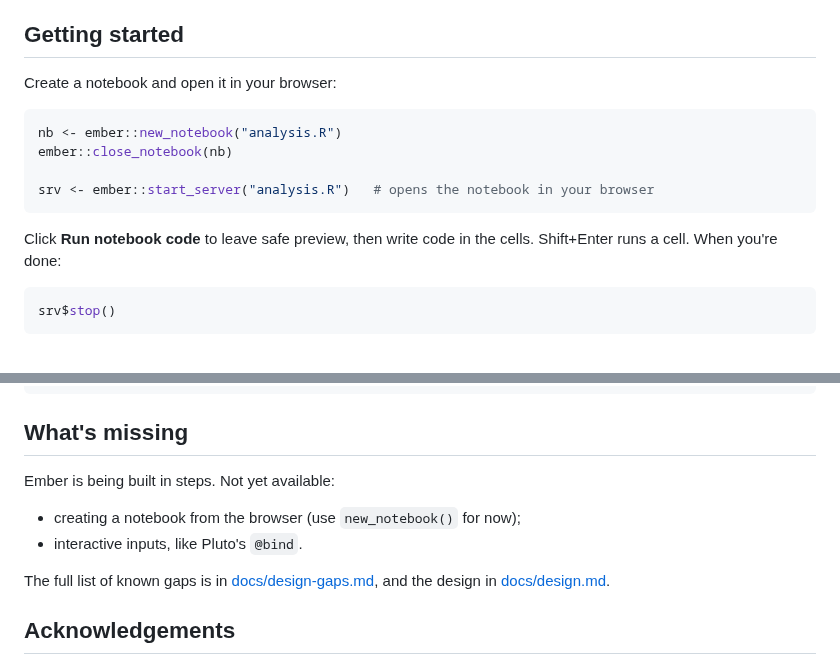
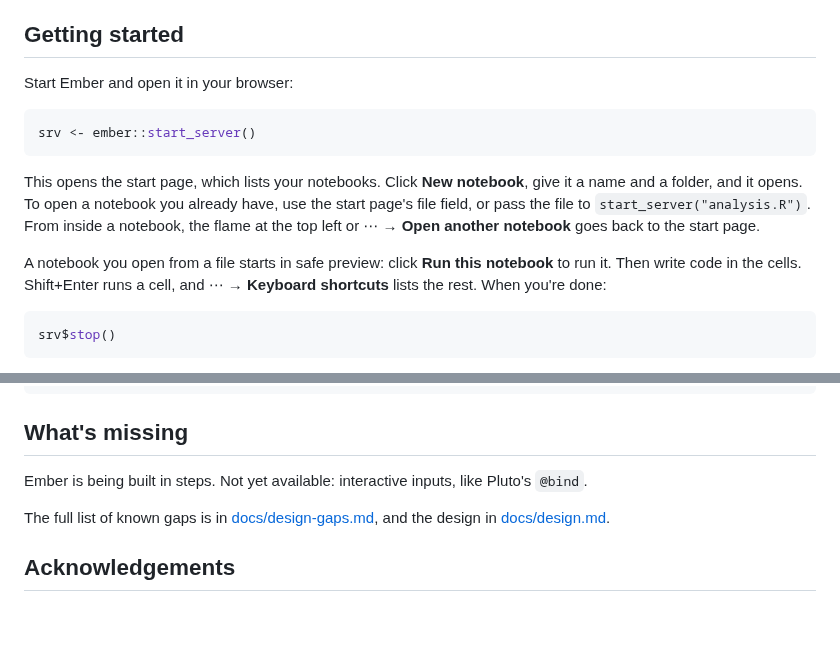
Before and after one commit to jowch/Ember, a Markdown page: README.md, 2 parts joined by grey strips. GitHub-like rendering; blank space fills up the shorter version.

Commit message:
README: start from the start page; drop 'create from the browser' from what's missing
Co-Authored-By: Claude <noreply@anthropic.com>

````diff
--- a/README.md
+++ b/README.md
@@ -43,17 +43,21 @@ Ember includes a little C code, so installing from source needs a compiler
 
 ## Getting started
 
-Create a notebook and open it in your browser:
+Start Ember and open it in your browser:
 
 ```r
-nb <- ember::new_notebook("analysis.R")
-ember::close_notebook(nb)
-
-srv <- ember::start_server("analysis.R")   # opens the notebook in your browser
+srv <- ember::start_server()
 ```
 
-Click **Run notebook code** to leave safe preview, then write code in the
-cells. Shift+Enter runs a cell. When you're done:
+This opens the start page, which lists your notebooks. Click **New
+notebook**, give it a name and a folder, and it opens. To open a notebook
+you already have, use the start page's file field, or pass the file to
+`start_server("analysis.R")`. From inside a notebook, the flame at the top
+left or ⋯ → **Open another notebook** goes back to the start page.
+
+A notebook you open from a file starts in safe preview: click **Run this
+notebook** to run it. Then write code in the cells. Shift+Enter runs a
+cell, and ⋯ → **Keyboard shortcuts** lists the rest. When you're done:
 
 ```r
 srv$stop()
@@ -74,10 +78,8 @@ ember::run("analysis.R")
 
 ## What's missing
 
-Ember is being built in steps. Not yet available:
-
-- creating a notebook from the browser (use `new_notebook()` for now);
-- interactive inputs, like Pluto's `@bind`.
+Ember is being built in steps. Not yet available: interactive inputs, like
+Pluto's `@bind`.
 
 The full list of known gaps is in [docs/design-gaps.md](docs/design-gaps.md),
 and the design in [docs/design.md](docs/design.md).
````
